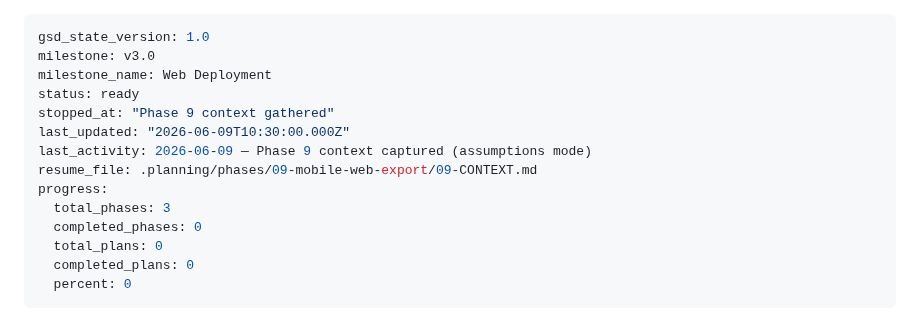
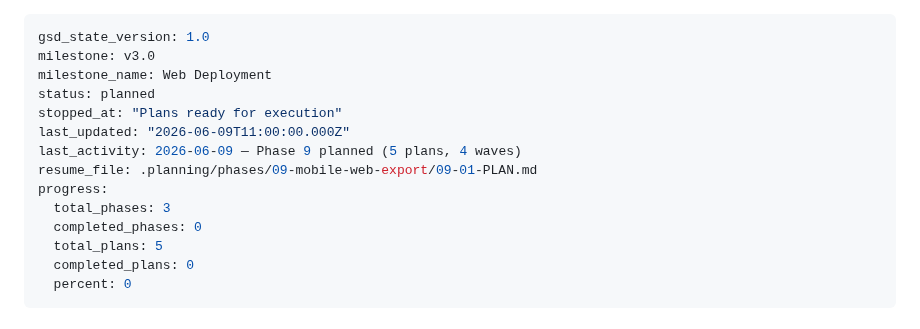
Before and after one commit to kbsimple/trivial-world, a Markdown page: .planning/STATE.md, the part around the change. Drawn GitHub-style.

Commit message:
docs(09): plan Mobile Web Export phase
- Plan 09-01: Configure Expo web export and platform adapters
- Plan 09-02: Update Zustand stores for platform storage
- Plan 09-03: Create question provider and guard database init
- Plan 09-04: Migrate haptics and skip pack selection on web
- Plan 09-05: Apply visual adjustments and verify web build

Requirements covered: WEBG-01, WEBG-02, WEBG-03, WEBG-04

```diff
--- a/.planning/STATE.md
+++ b/.planning/STATE.md
@@ -2,15 +2,15 @@
 gsd_state_version: 1.0
 milestone: v3.0
 milestone_name: Web Deployment
-status: ready
-stopped_at: "Phase 9 context gathered"
-last_updated: "2026-06-09T10:30:00.000Z"
-last_activity: 2026-06-09 — Phase 9 context captured (assumptions mode)
-resume_file: .planning/phases/09-mobile-web-export/09-CONTEXT.md
+status: planned
+stopped_at: "Plans ready for execution"
+last_updated: "2026-06-09T11:00:00.000Z"
+last_activity: 2026-06-09 — Phase 9 planned (5 plans, 4 waves)
+resume_file: .planning/phases/09-mobile-web-export/09-01-PLAN.md
 progress:
   total_phases: 3
   completed_phases: 0
-  total_plans: 0
+  total_plans: 5
   completed_plans: 0
   percent: 0
 ---
```
